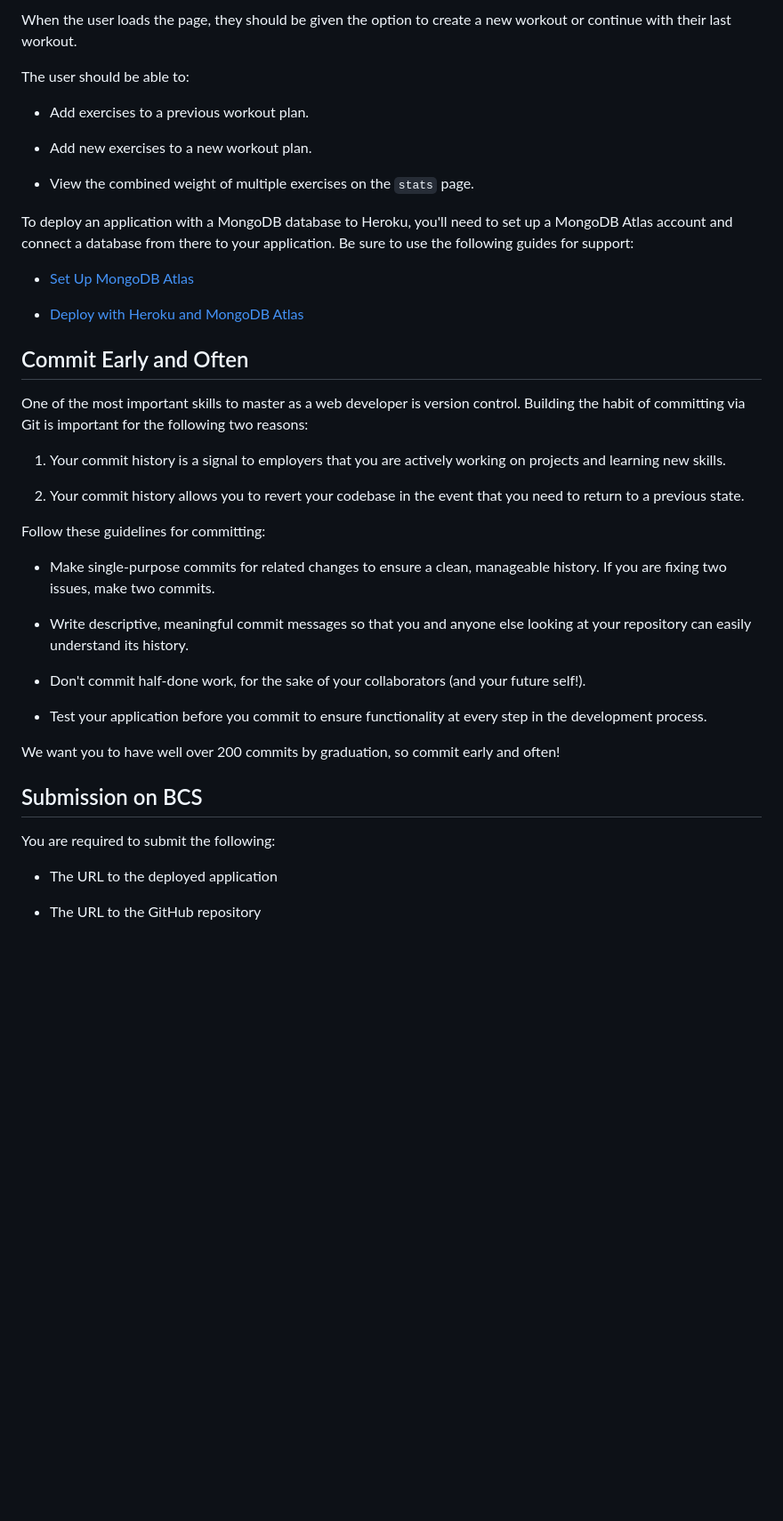
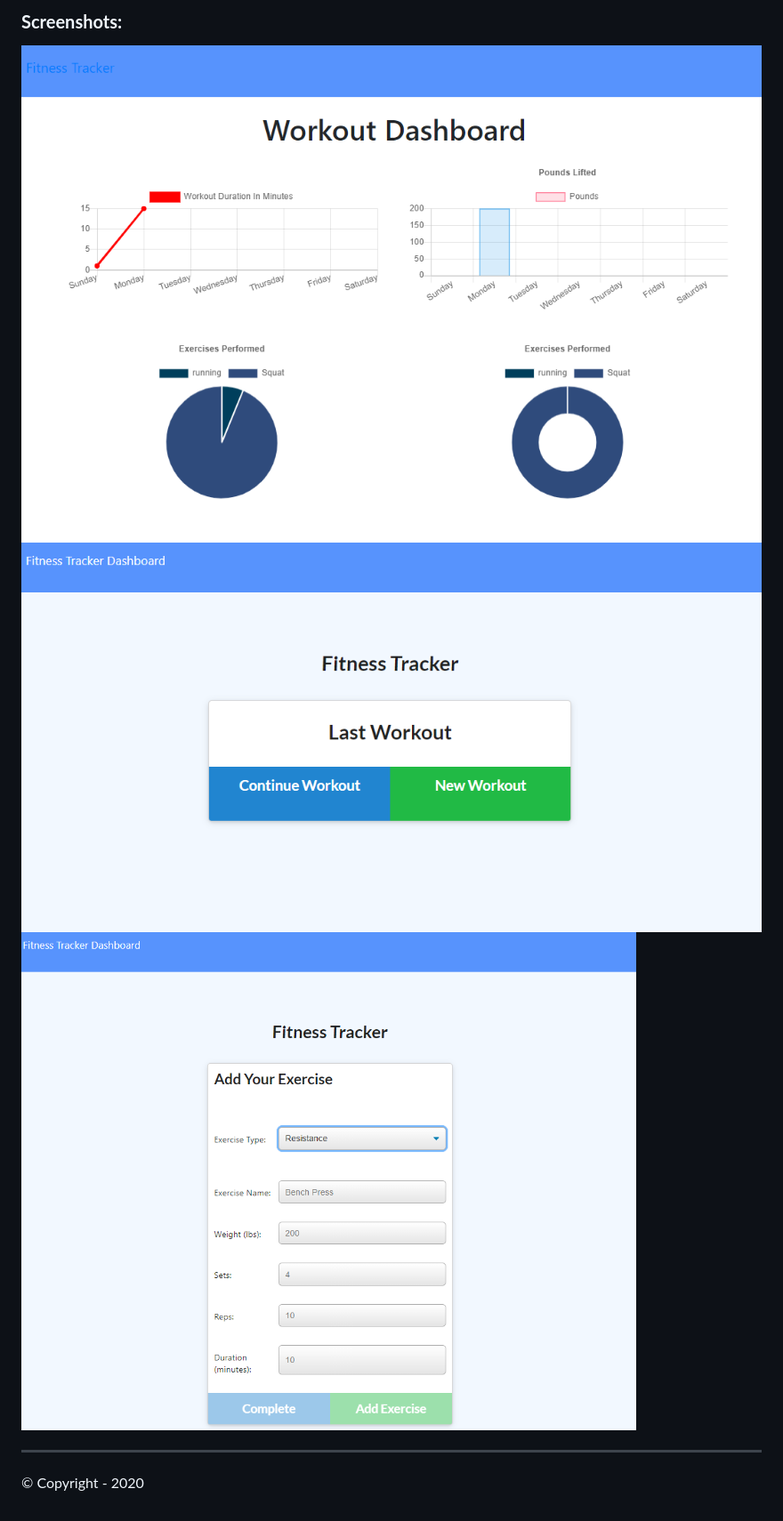
Before and after one commit to williamsffc/workout-tracker, a Markdown page: README.md, the part around the change printed below. Shown: that part at 89% size. Rendered like a GitHub page; pictures changed too: public/img/Capture1.PNG (added), public/img/Capture2.PNG (added), public/img/Capture3.PNG (added); blank space fills up the shorter version.

```diff
--- a/README.md
+++ b/README.md
@@ -18,44 +28,8 @@ A consumer will reach their fitness goals more quickly when they track their wor
 
-When the user loads the page, they should be given the option to create a new workout or continue with their last workout.
+### **Screenshots:**
+<img src="public/img/Capture1.PNG">
+<img src="public/img/Capture2.PNG">
+<img src="public/img/Capture3.PNG">
 
-The user should be able to:
-
-  * Add exercises to a previous workout plan.
-
-  * Add new exercises to a new workout plan.
-
-  * View the combined weight of multiple exercises on the `stats` page.
-
-To deploy an application with a MongoDB database to Heroku, you'll need to set up a MongoDB Atlas account and connect a database from there to your application. Be sure to use the following guides for support:
-
-  * [Set Up MongoDB Atlas](../04-Supplemental/MongoAtlas-Setup.md)
-
-  * [Deploy with Heroku and MongoDB Atlas](../04-Supplemental/MongoAtlas-Deploy.md)
-
-## Commit Early and Often
-
-One of the most important skills to master as a web developer is version control. Building the habit of committing via Git is important for the following two reasons:
-
-1. Your commit history is a signal to employers that you are actively working on projects and learning new skills.
-
-2. Your commit history allows you to revert your codebase in the event that you need to return to a previous state.
-
-Follow these guidelines for committing:
-
-* Make single-purpose commits for related changes to ensure a clean, manageable history. If you are fixing two issues, make two commits.
-
-* Write descriptive, meaningful commit messages so that you and anyone else looking at your repository can easily understand its history.
-
-* Don't commit half-done work, for the sake of your collaborators (and your future self!).
-
-* Test your application before you commit to ensure functionality at every step in the development process.
-
-We want you to have well over 200 commits by graduation, so commit early and often!
-
-## Submission on BCS
-
-You are required to submit the following:
-
-* The URL to the deployed application
-
-* The URL to the GitHub repository
+-------------
+© Copyright - 2020
```
Also changed, not shown: other parts of README.md (+19 -9 lines).
